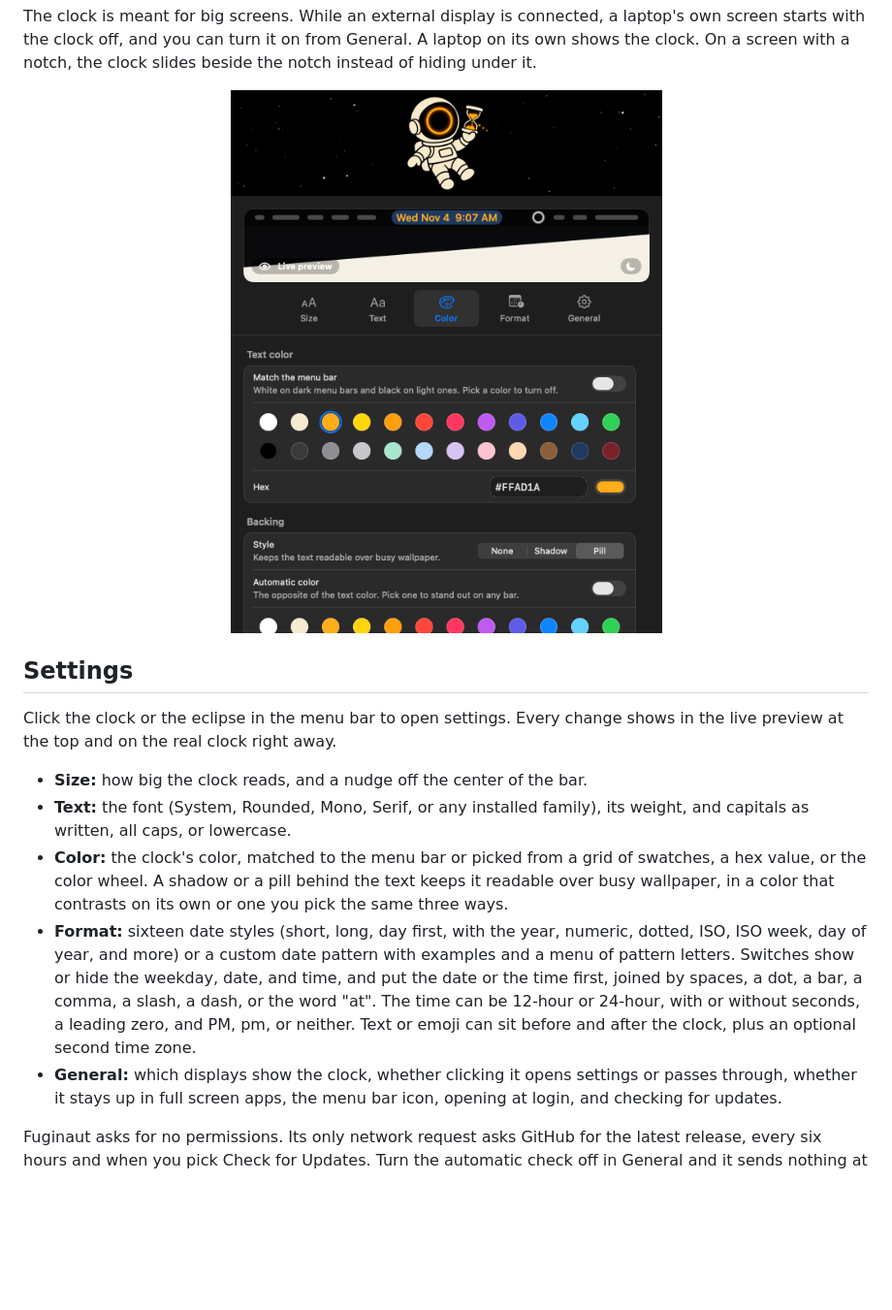
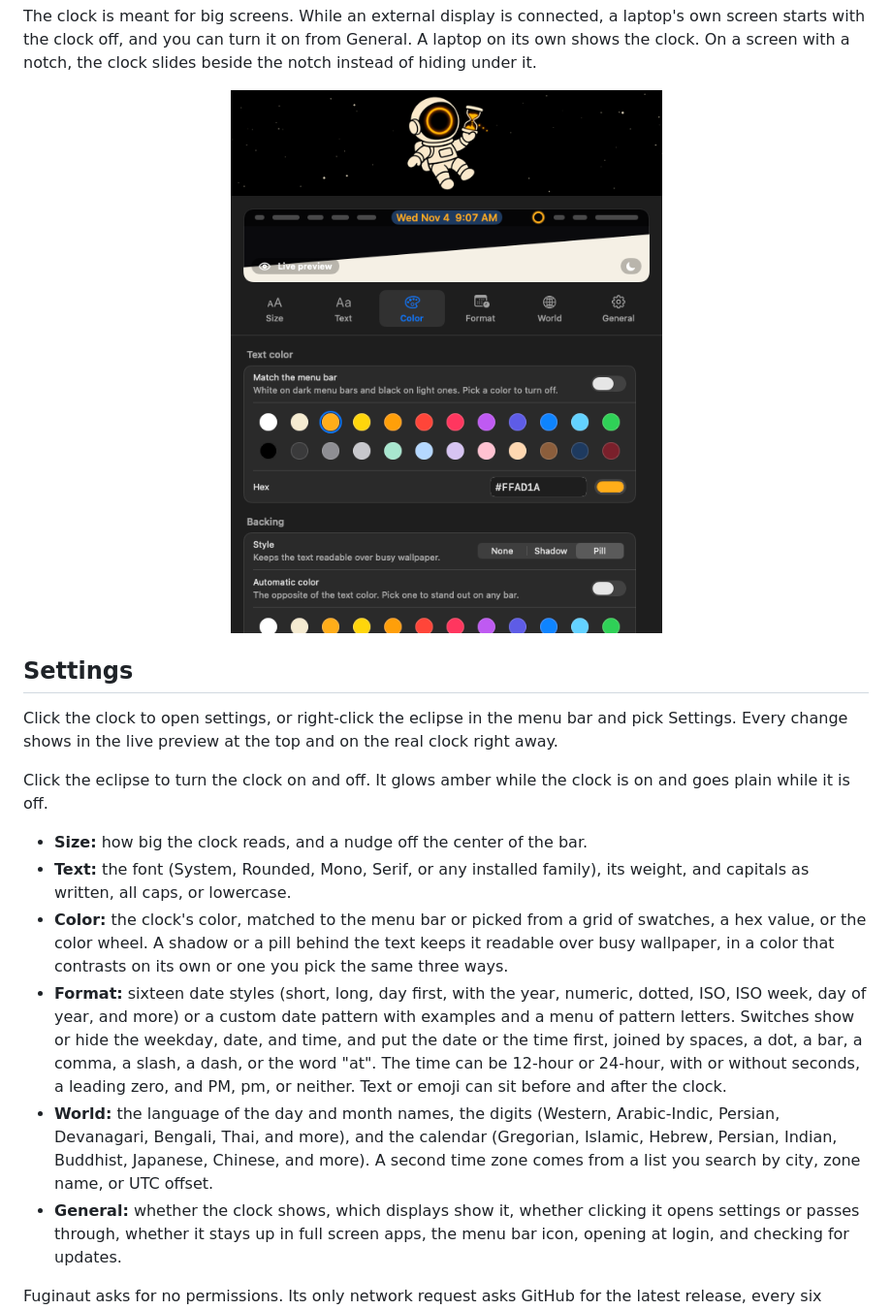
Before and after one commit to dcadolph/fuginaut, a Markdown page: README.md, the part around the change. Shown at 97% size. GitHub-like rendering; pictures changed too: art/settings.png; blank space fills up the shorter version.

Commit message:
Describe the World tab and the clock switch in the README

```diff
--- a/README.md
+++ b/README.md
@@ -22,8 +22,11 @@ clock. On a screen with a notch, the clock slides beside the notch instead of hi
 
 ## Settings
 
-Click the clock or the eclipse in the menu bar to open settings. Every change shows in the live
-preview at the top and on the real clock right away.
+Click the clock to open settings, or right-click the eclipse in the menu bar and pick Settings.
+Every change shows in the live preview at the top and on the real clock right away.
+
+Click the eclipse to turn the clock on and off. It glows amber while the clock is on and goes plain
+while it is off.
 
 - **Size:** how big the clock reads, and a nudge off the center of the bar.
 - **Text:** the font (System, Rounded, Mono, Serif, or any installed family), its weight, and
@@ -36,8 +39,12 @@ preview at the top and on the real clock right away.
   letters. Switches show or hide the weekday, date, and time, and put the date or the time first,
   joined by spaces, a dot, a bar, a comma, a slash, a dash, or the word "at". The time can be 12-hour
   or 24-hour, with or without seconds, a leading zero, and PM, pm, or neither. Text or emoji can sit
-  before and after the clock, plus an optional second time zone.
-- **General:** which displays show the clock, whether clicking it opens settings or passes
+  before and after the clock.
+- **World:** the language of the day and month names, the digits (Western, Arabic-Indic, Persian,
+  Devanagari, Bengali, Thai, and more), and the calendar (Gregorian, Islamic, Hebrew, Persian,
+  Indian, Buddhist, Japanese, Chinese, and more). A second time zone comes from a list you search by
+  city, zone name, or UTC offset.
+- **General:** whether the clock shows, which displays show it, whether clicking it opens settings or passes
   through, whether it stays up in full screen apps, the menu bar icon, opening at login, and
   checking for updates.
 
```
